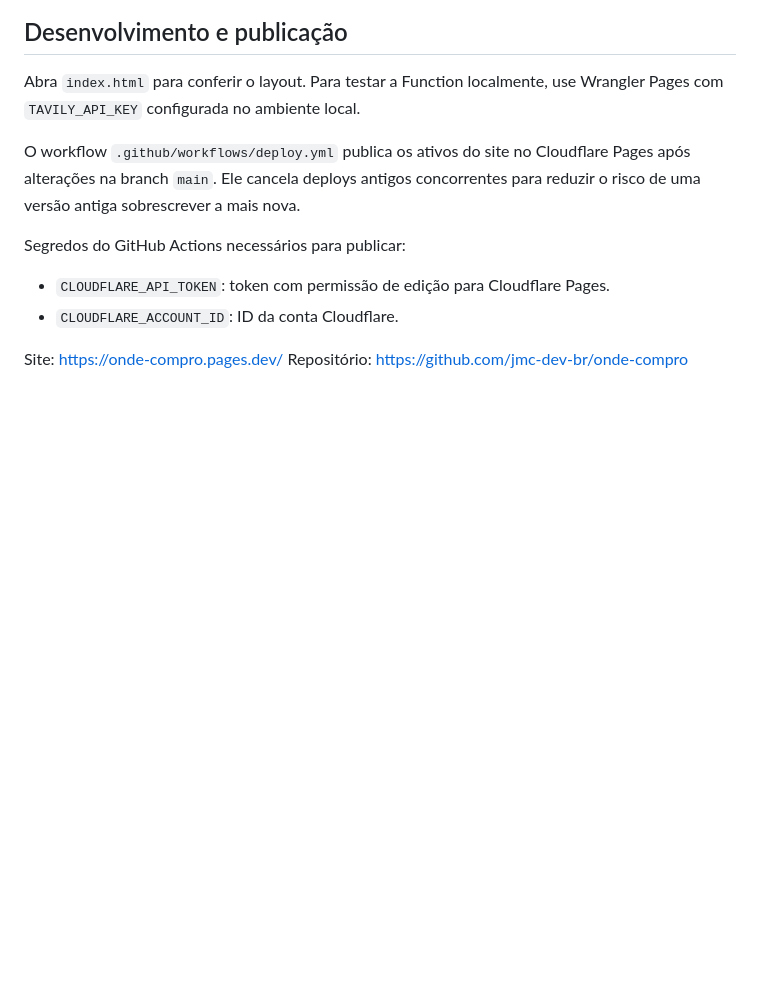
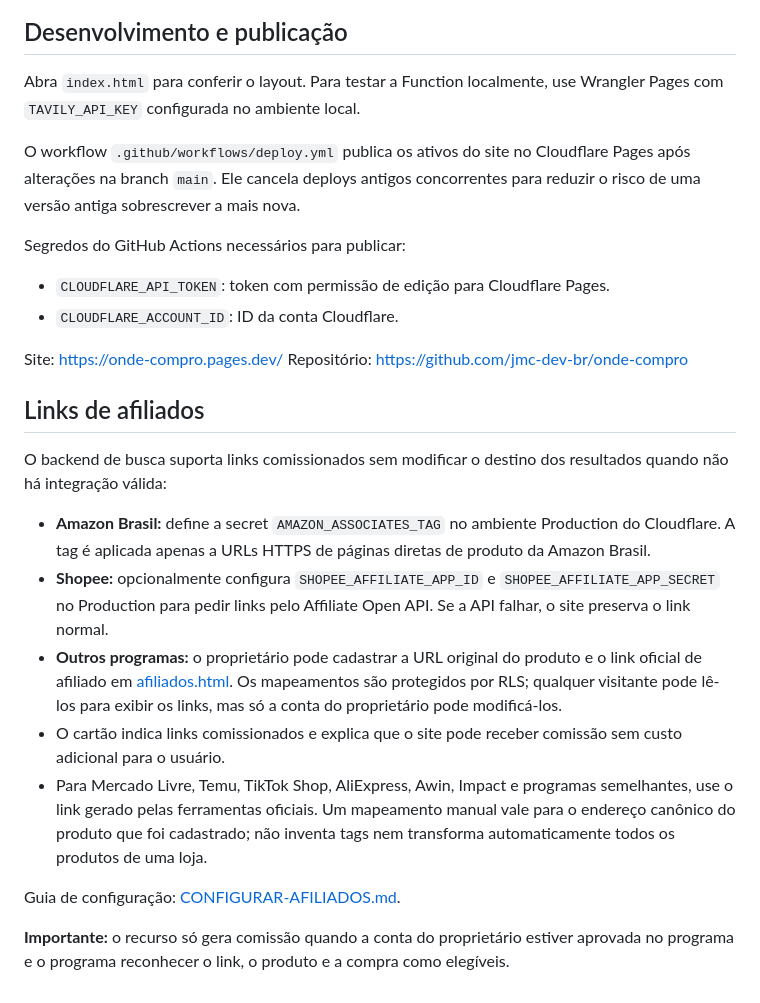
Before and after one commit to jmc-dev-br/onde-compro, a Markdown page: README.md, the part around the change. Rendered like a GitHub page; blank space fills up the shorter version.

Commit message:
Document affiliate link automation and owner-managed mappings

```diff
--- a/README.md
+++ b/README.md
@@ -42,3 +42,17 @@ Segredos do GitHub Actions necessários para publicar:
 
 Site: https://onde-compro.pages.dev/
 Repositório: https://github.com/jmc-dev-br/onde-compro
+
+## Links de afiliados
+
+O backend de busca suporta links comissionados sem modificar o destino dos resultados quando não há integração válida:
+
+- **Amazon Brasil:** define a secret `AMAZON_ASSOCIATES_TAG` no ambiente Production do Cloudflare. A tag é aplicada apenas a URLs HTTPS de páginas diretas de produto da Amazon Brasil.
+- **Shopee:** opcionalmente configura `SHOPEE_AFFILIATE_APP_ID` e `SHOPEE_AFFILIATE_APP_SECRET` no Production para pedir links pelo Affiliate Open API. Se a API falhar, o site preserva o link normal.
+- **Outros programas:** o proprietário pode cadastrar a URL original do produto e o link oficial de afiliado em [afiliados.html](https://onde-compro.pages.dev/afiliados.html). Os mapeamentos são protegidos por RLS; qualquer visitante pode lê-los para exibir os links, mas só a conta do proprietário pode modificá-los.
+- O cartão indica links comissionados e explica que o site pode receber comissão sem custo adicional para o usuário.
+- Para Mercado Livre, Temu, TikTok Shop, AliExpress, Awin, Impact e programas semelhantes, use o link gerado pelas ferramentas oficiais. Um mapeamento manual vale para o endereço canônico do produto que foi cadastrado; não inventa tags nem transforma automaticamente todos os produtos de uma loja.
+
+Guia de configuração: [CONFIGURAR-AFILIADOS.md](https://github.com/jmc-dev-br/onde-compro/blob/main/CONFIGURAR-AFILIADOS.md).
+
+**Importante:** o recurso só gera comissão quando a conta do proprietário estiver aprovada no programa e o programa reconhecer o link, o produto e a compra como elegíveis.
```
